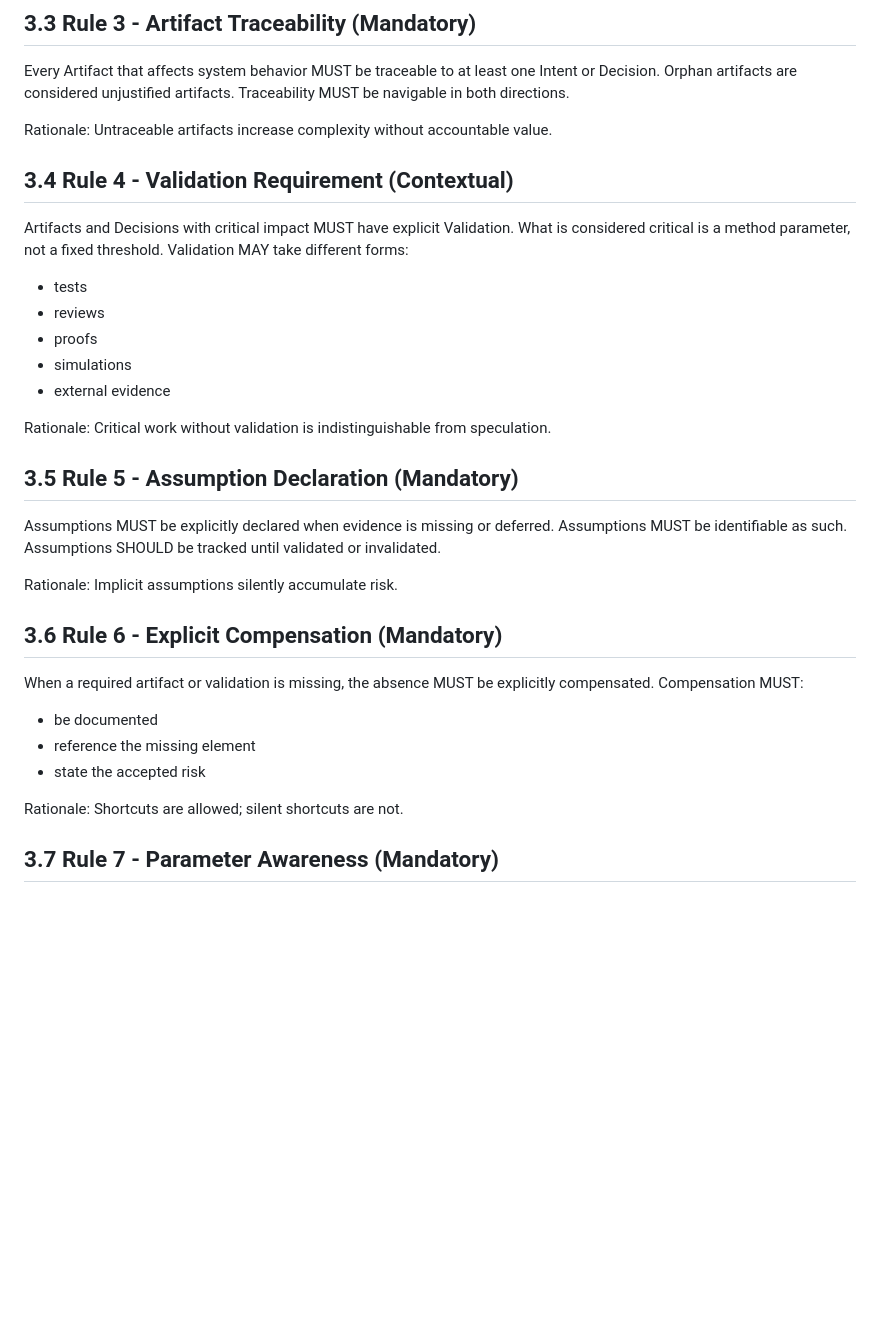
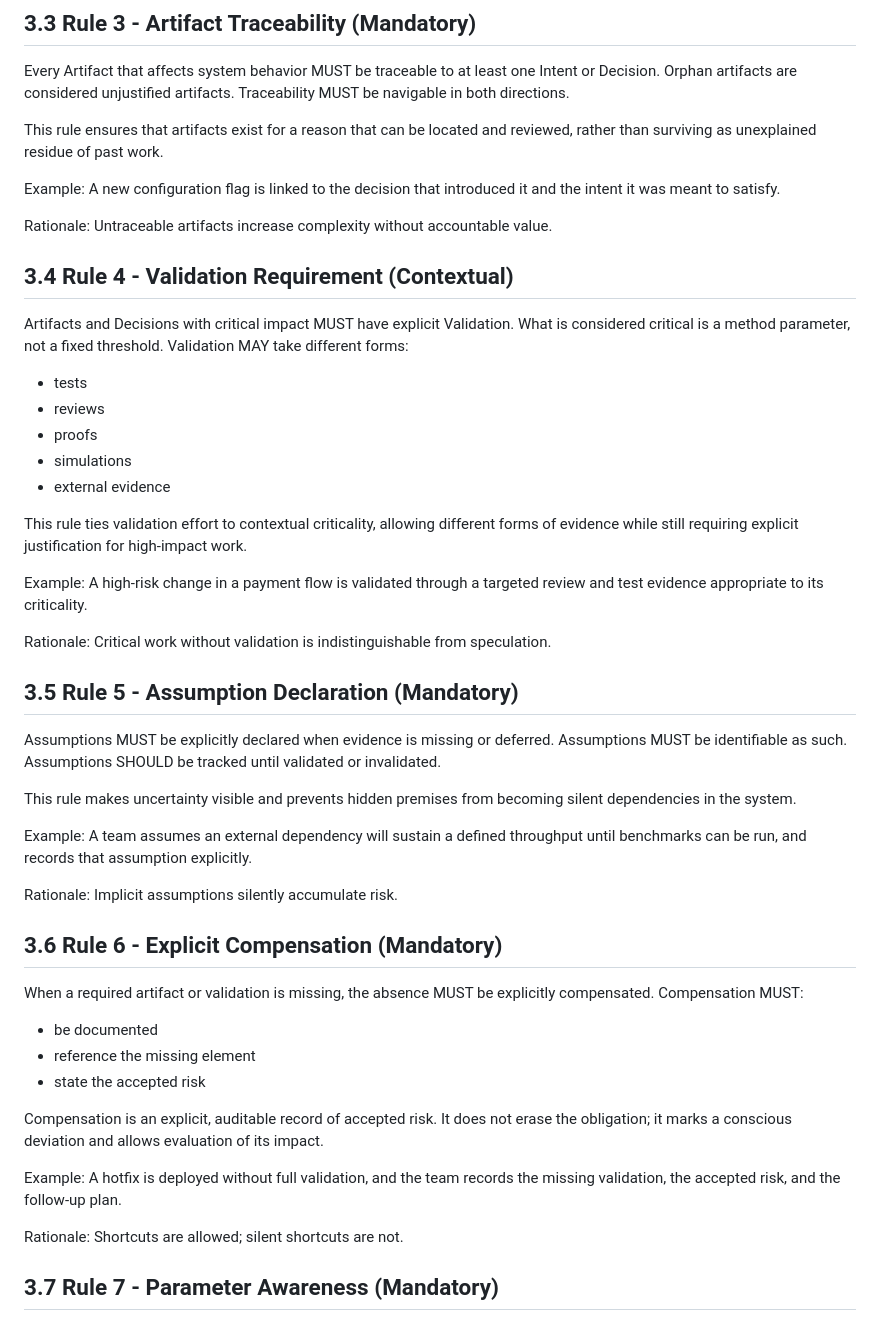
Before and after one commit to rafageist/explicit-software-engineering-method, a Markdown page: 3-normative-rules.md, the part around one of its changes. Drawn GitHub-style; blank space fills up the shorter version.

```diff
--- a/3-normative-rules.md
+++ b/3-normative-rules.md
@@ -27,6 +49,10 @@ Undocumented decisions prevent post-failure analysis and learning.
 Every Artifact that affects system behavior MUST be traceable to at least one Intent or Decision.
 Orphan artifacts are considered unjustified artifacts.
 Traceability MUST be navigable in both directions.
+
+This rule ensures that artifacts exist for a reason that can be located and reviewed, rather than surviving as unexplained residue of past work.
+
+Example: A new configuration flag is linked to the decision that introduced it and the intent it was meant to satisfy.
 
 Rationale:
 Untraceable artifacts increase complexity without accountable value.
@@ -41,6 +67,10 @@ Validation MAY take different forms:
 - simulations
 - external evidence
 
+This rule ties validation effort to contextual criticality, allowing different forms of evidence while still requiring explicit justification for high-impact work.
+
+Example: A high-risk change in a payment flow is validated through a targeted review and test evidence appropriate to its criticality.
+
 Rationale:
 Critical work without validation is indistinguishable from speculation.
 
@@ -48,6 +78,10 @@ Critical work without validation is indistinguishable from speculation.
 Assumptions MUST be explicitly declared when evidence is missing or deferred.
 Assumptions MUST be identifiable as such.
 Assumptions SHOULD be tracked until validated or invalidated.
+
+This rule makes uncertainty visible and prevents hidden premises from becoming silent dependencies in the system.
+
+Example: A team assumes an external dependency will sustain a defined throughput until benchmarks can be run, and records that assumption explicitly.
 
 Rationale:
 Implicit assumptions silently accumulate risk.
@@ -58,6 +92,10 @@ Compensation MUST:
 - be documented
 - reference the missing element
 - state the accepted risk
+
+Compensation is an explicit, auditable record of accepted risk. It does not erase the obligation; it marks a conscious deviation and allows evaluation of its impact.
+
+Example: A hotfix is deployed without full validation, and the team records the missing validation, the accepted risk, and the follow-up plan.
 
 Rationale:
 Shortcuts are allowed; silent shortcuts are not.
```
Also changed, not shown: other parts of 3-normative-rules.md (+33 -0 lines).
